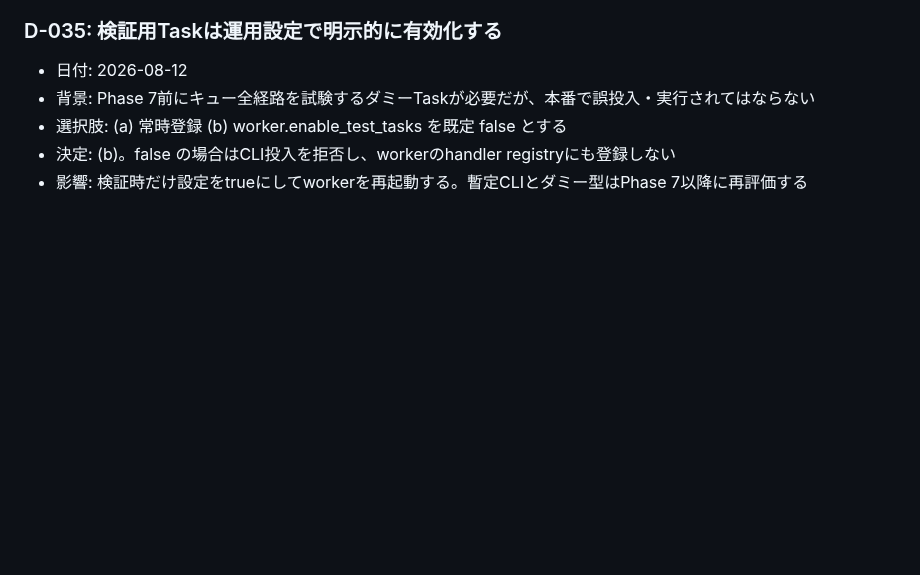
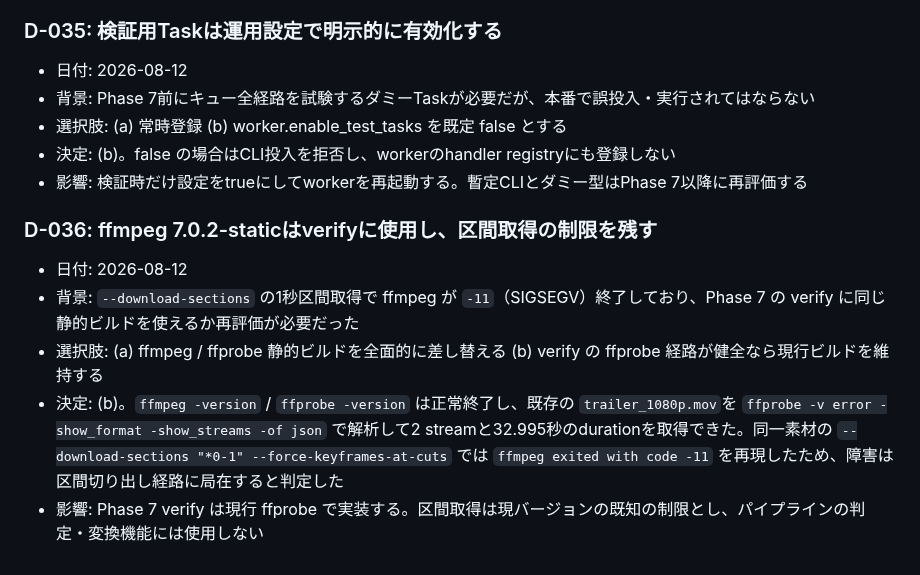
Before and after one commit to zawa356/sluicery, a Markdown page: docs/基本設計.md, the part around the change. Drawn GitHub-style; blank space fills up the shorter version.

Commit message:
docs: ffmpeg静的ビルドの健全性を再評価

```diff
--- a/docs/基本設計.md
+++ b/docs/基本設計.md
@@ -635,3 +635,11 @@ Docker Compose の app / worker-network / worker-compute と実DBで、検証専
 - 選択肢: (a) 常時登録 (b) worker.enable_test_tasks を既定 false とする
 - 決定: (b)。false の場合はCLI投入を拒否し、workerのhandler registryにも登録しない
 - 影響: 検証時だけ設定をtrueにしてworkerを再起動する。暫定CLIとダミー型はPhase 7以降に再評価する
+
+### D-036: ffmpeg 7.0.2-staticはverifyに使用し、区間取得の制限を残す
+
+- 日付: 2026-08-12
+- 背景: `--download-sections` の1秒区間取得で ffmpeg が `-11`（SIGSEGV）終了しており、Phase 7 の verify に同じ静的ビルドを使えるか再評価が必要だった
+- 選択肢: (a) ffmpeg / ffprobe 静的ビルドを全面的に差し替える (b) verify の ffprobe 経路が健全なら現行ビルドを維持する
+- 決定: (b)。`ffmpeg -version` / `ffprobe -version` は正常終了し、既存の `trailer_1080p.mov`を `ffprobe -v error -show_format -show_streams -of json` で解析して2 streamと32.995秒のdurationを取得できた。同一素材の `--download-sections "*0-1" --force-keyframes-at-cuts` では `ffmpeg exited with code -11` を再現したため、障害は区間切り出し経路に局在すると判定した
+- 影響: Phase 7 verify は現行 ffprobe で実装する。区間取得は現バージョンの既知の制限とし、パイプラインの判定・変換機能には使用しない
```
Also changed, not shown: docs/変更履歴.md (+1 -0 lines).
